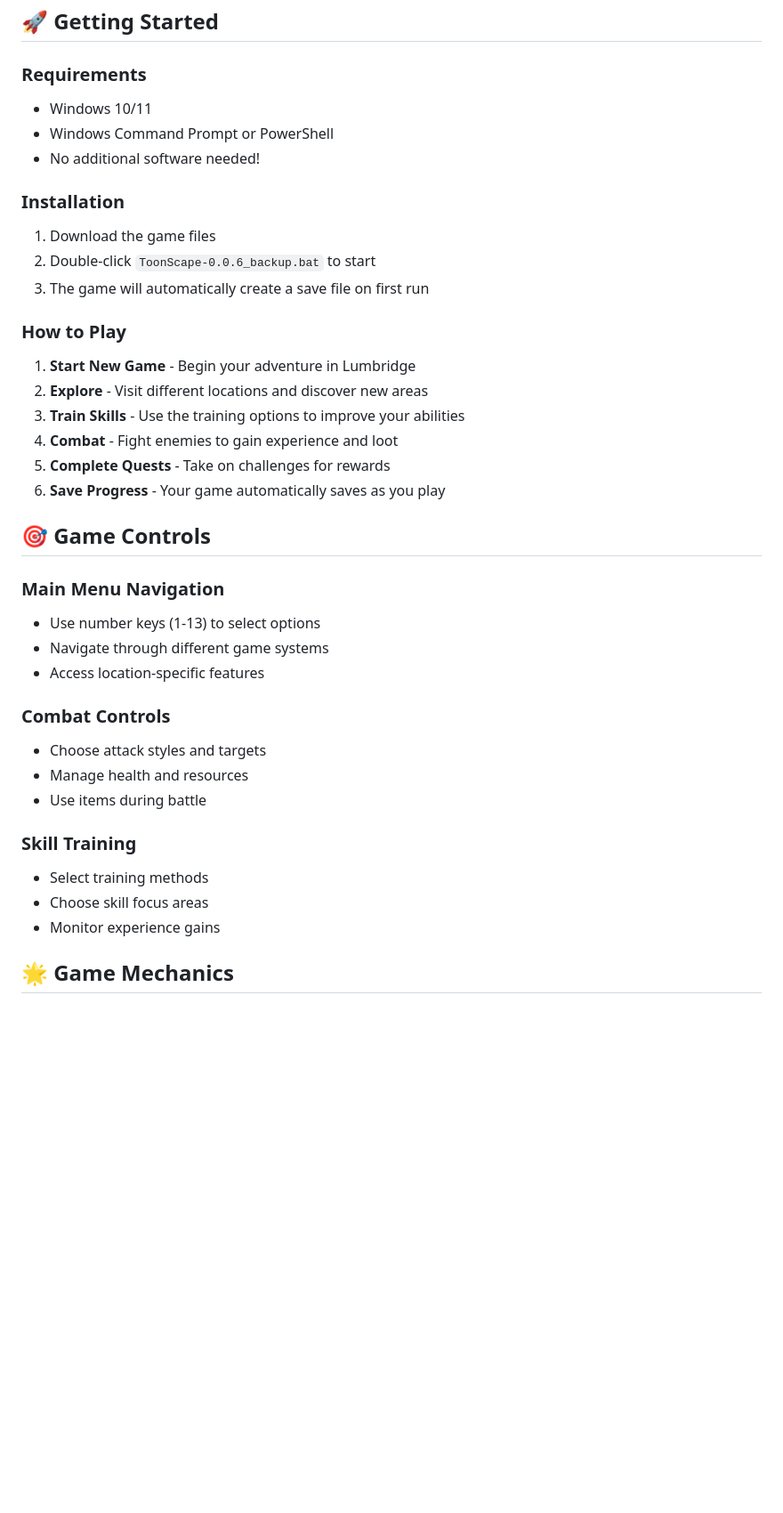
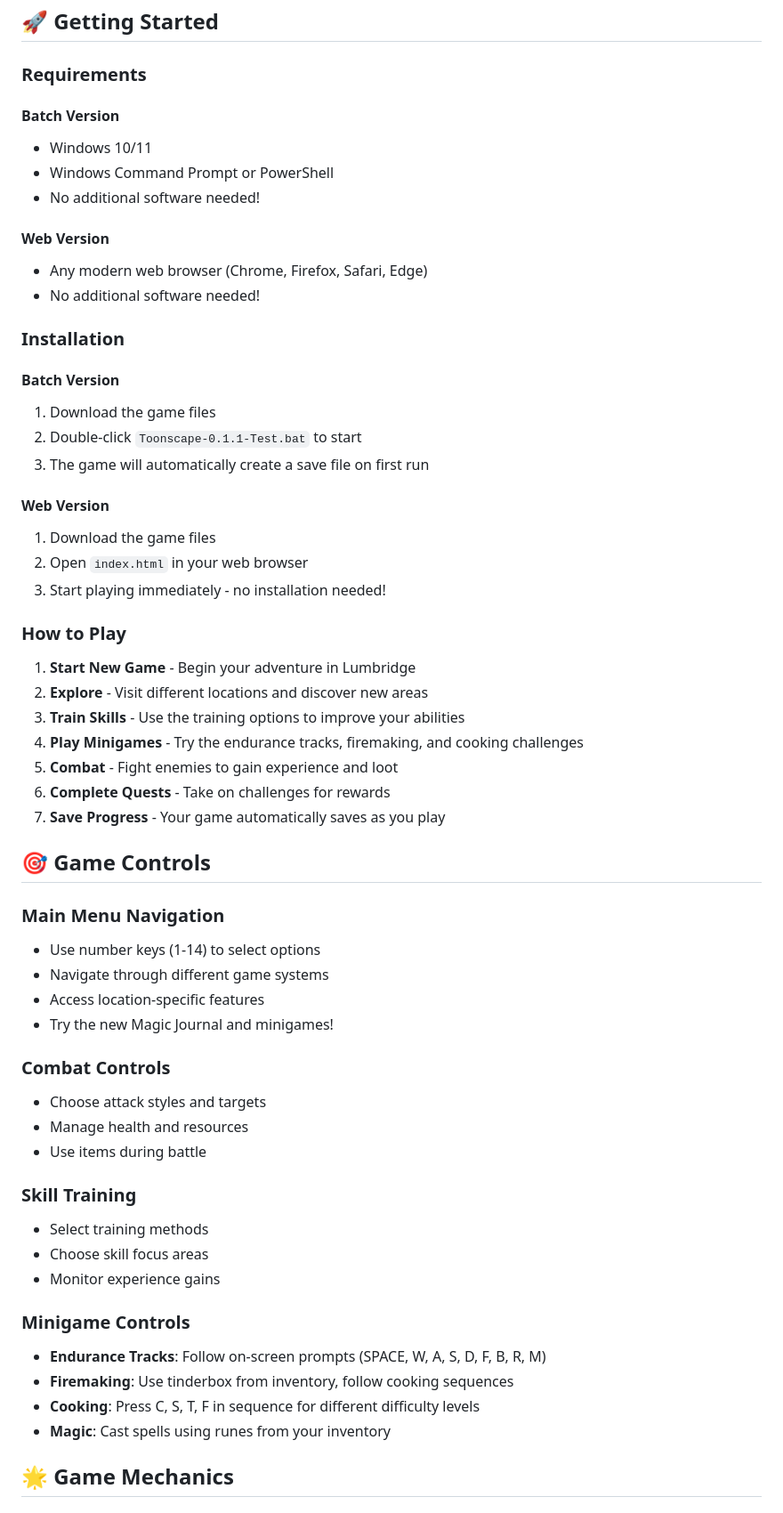
Before and after one commit to CrypticTM99/ToonScape-Test, a Markdown page: README.md, the part around one of its changes. Shown at 89% size. Drawn GitHub-style; blank space fills up the shorter version.

```diff
--- a/README.md
+++ b/README.md
@@ -50,29 +71,44 @@ ToonScape brings the beloved RuneScape experience to your Windows command prompt
 ## 🚀 Getting Started
 
 ### **Requirements**
+
+#### **Batch Version**
 - Windows 10/11
 - Windows Command Prompt or PowerShell
 - No additional software needed!
 
+#### **Web Version**
+- Any modern web browser (Chrome, Firefox, Safari, Edge)
+- No additional software needed!
+
 ### **Installation**
+
+#### **Batch Version**
 1. Download the game files
-2. Double-click `ToonScape-0.0.6_backup.bat` to start
+2. Double-click `Toonscape-0.1.1-Test.bat` to start
 3. The game will automatically create a save file on first run
+
+#### **Web Version**
+1. Download the game files
+2. Open `index.html` in your web browser
+3. Start playing immediately - no installation needed!
 
 ### **How to Play**
 1. **Start New Game** - Begin your adventure in Lumbridge
 2. **Explore** - Visit different locations and discover new areas
 3. **Train Skills** - Use the training options to improve your abilities
-4. **Combat** - Fight enemies to gain experience and loot
-5. **Complete Quests** - Take on challenges for rewards
-6. **Save Progress** - Your game automatically saves as you play
+4. **Play Minigames** - Try the endurance tracks, firemaking, and cooking challenges
+5. **Combat** - Fight enemies to gain experience and loot
+6. **Complete Quests** - Take on challenges for rewards
+7. **Save Progress** - Your game automatically saves as you play
 
 ## 🎯 Game Controls
 
 ### **Main Menu Navigation**
-- Use number keys (1-13) to select options
+- Use number keys (1-14) to select options
 - Navigate through different game systems
 - Access location-specific features
+- Try the new Magic Journal and minigames!
 
 ### **Combat Controls**
 - Choose attack styles and targets
@@ -83,6 +119,12 @@ ToonScape brings the beloved RuneScape experience to your Windows command prompt
 - Select training methods
 - Choose skill focus areas
 - Monitor experience gains
+
+### **Minigame Controls**
+- **Endurance Tracks**: Follow on-screen prompts (SPACE, W, A, S, D, F, B, R, M)
+- **Firemaking**: Use tinderbox from inventory, follow cooking sequences
+- **Cooking**: Press C, S, T, F in sequence for different difficulty levels
+- **Magic**: Cast spells using runes from your inventory
 
 ## 🌟 Game Mechanics
 
```
Also changed, not shown: other parts of README.md (+64 -32 lines).
